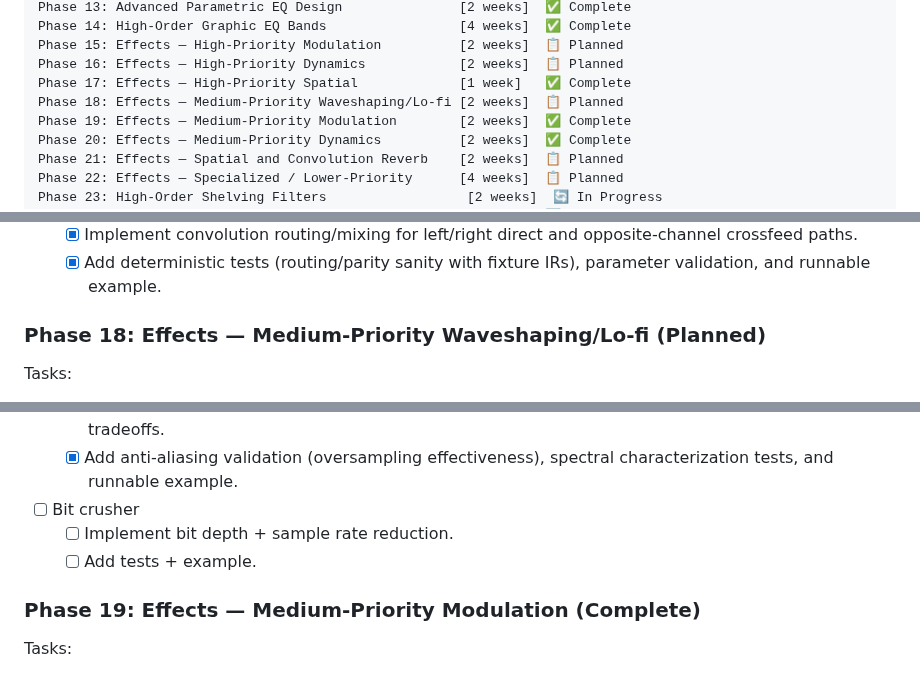
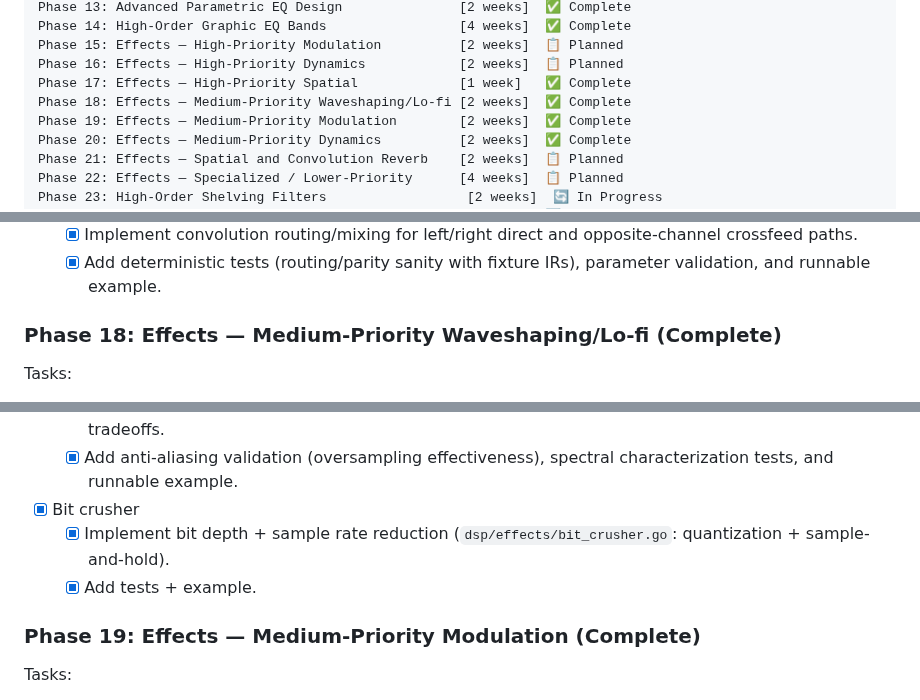
Before and after one commit to CWBudde/algo-dsp, a Markdown page: PLAN.md, 3 parts joined by grey strips. GitHub-like rendering.

Commit message:
docs(plan): mark Phase 18 bit crusher complete
The bit crusher (dsp/effects/bit_crusher.go) is implemented with bit-depth
quantization + sample-and-hold downsampling, full tests, benchmarks, and a
runnable example. Update PLAN.md Phase 18 status accordingly.

Co-Authored-By: Claude Opus 4.8 (1M context) <noreply@anthropic.com>

```diff
--- a/PLAN.md
+++ b/PLAN.md
@@ -174,7 +174,7 @@ Phase 14: High-Order Graphic EQ Bands                 [4 weeks]  ✅ Complete
 Phase 15: Effects — High-Priority Modulation          [2 weeks]  📋 Planned
 Phase 16: Effects — High-Priority Dynamics            [2 weeks]  📋 Planned
 Phase 17: Effects — High-Priority Spatial             [1 week]   ✅ Complete
-Phase 18: Effects — Medium-Priority Waveshaping/Lo-fi [2 weeks]  📋 Planned
+Phase 18: Effects — Medium-Priority Waveshaping/Lo-fi [2 weeks]  ✅ Complete
 Phase 19: Effects — Medium-Priority Modulation        [2 weeks]  ✅ Complete
 Phase 20: Effects — Medium-Priority Dynamics          [2 weeks]  ✅ Complete
 Phase 21: Effects — Spatial and Convolution Reverb    [2 weeks]  📋 Planned
@@ -415,7 +415,7 @@ Tasks:
   - [x] Implement convolution routing/mixing for left/right direct and opposite-channel crossfeed paths.
   - [x] Add deterministic tests (routing/parity sanity with fixture IRs), parameter validation, and runnable example.
 
-### Phase 18: Effects — Medium-Priority Waveshaping/Lo-fi (Planned)
+### Phase 18: Effects — Medium-Priority Waveshaping/Lo-fi (Complete)
 
 Tasks:
 
@@ -432,9 +432,9 @@ Tasks:
   - [x] Implement configurable high-pass and damping-frequency controls with sample-rate-aware updates.
   - [x] Provide both high-quality nonlinear path and lightweight polynomial approximation path; document tradeoffs.
   - [x] Add anti-aliasing validation (oversampling effectiveness), spectral characterization tests, and runnable example.
-- [ ] Bit crusher
-  - [ ] Implement bit depth + sample rate reduction.
-  - [ ] Add tests + example.
+- [x] Bit crusher
+  - [x] Implement bit depth + sample rate reduction (`dsp/effects/bit_crusher.go`: quantization + sample-and-hold).
+  - [x] Add tests + example.
 
 ### Phase 19: Effects — Medium-Priority Modulation (Complete)
 
```
